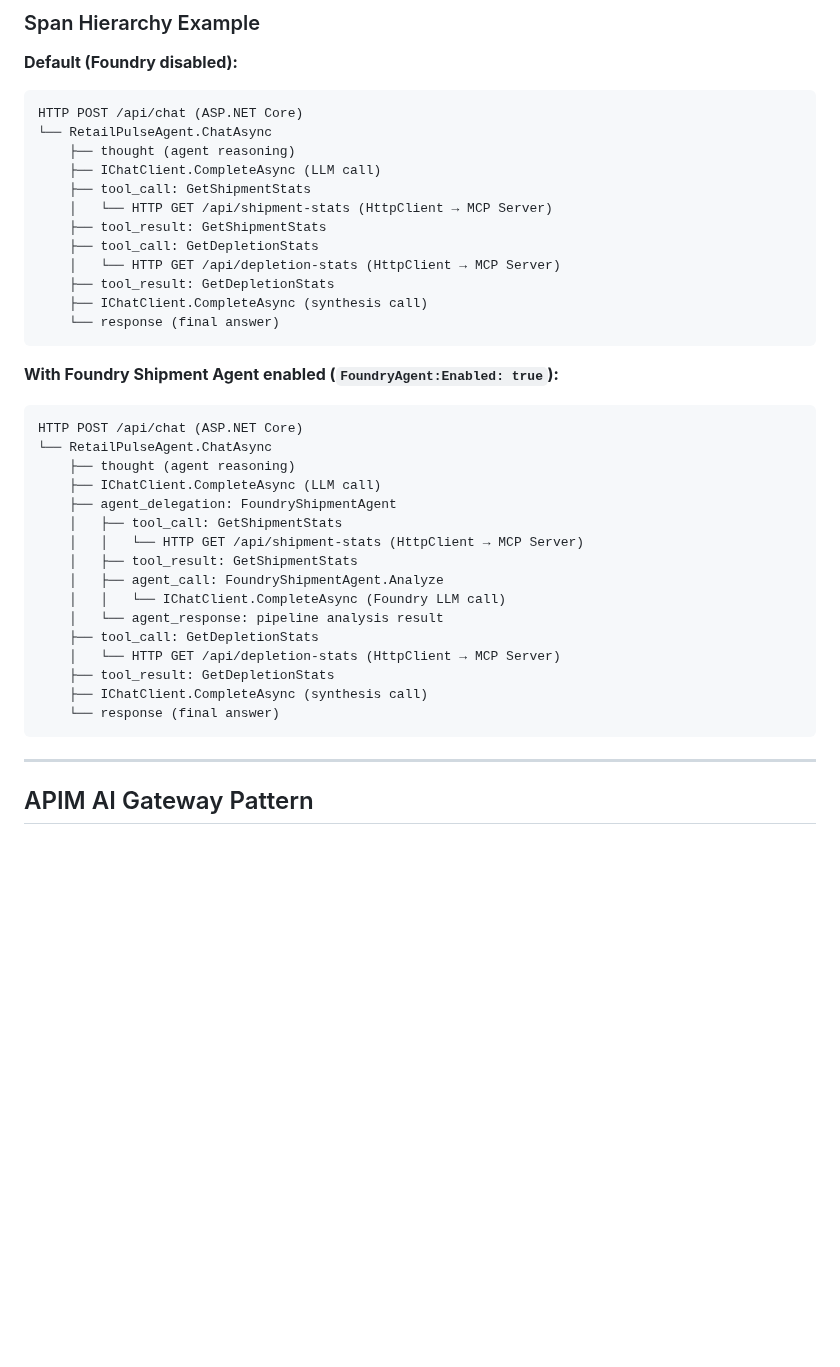
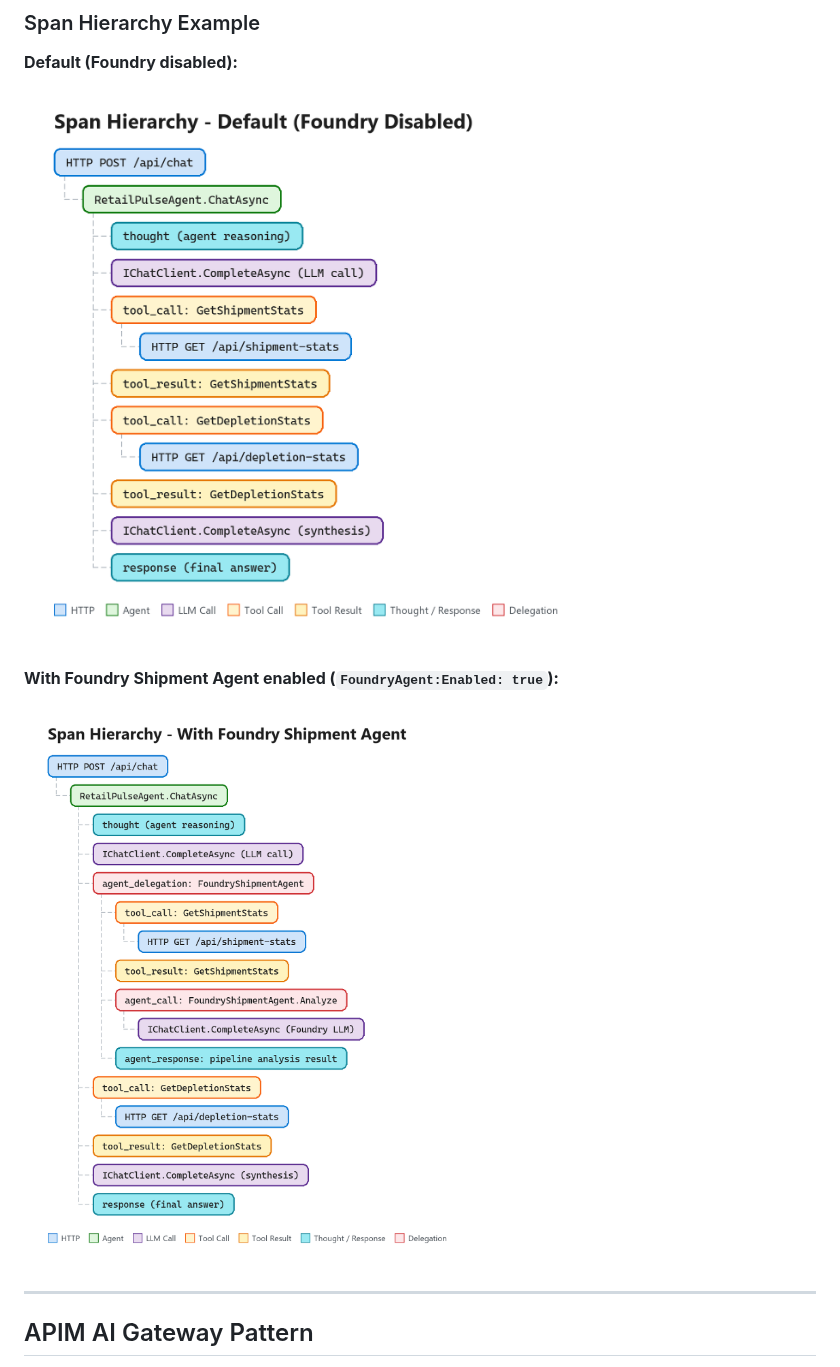
Before and after one commit to swigerb/retail-pulse, a Markdown page: docs/architecture.md, the part around the change. Rendered like a GitHub page; pictures changed too: docs/span-hierarchy-default.png (added), docs/span-hierarchy-foundry.png (added); blank space fills up the shorter version.

Commit message:
docs: replace ASCII span hierarchy diagrams with visual diagrams
Replace the two ASCII-art span hierarchy examples in architecture.md with
color-coded PNG diagrams showing the trace nesting for both Default
(Foundry disabled) and Foundry Shipment Agent enabled flows.

- FluentUI-aligned color palette for span types (HTTP, Agent, LLM, Tool, etc.)
- Dashed L-shaped connectors show parent-child span relationships
- 2x resolution PNGs for retina displays
- SVG and Excalidraw source files preserved for future edits

Co-authored-by: Copilot <223556219+Copilot@users.noreply.github.com>

````diff
--- a/docs/architecture.md
+++ b/docs/architecture.md
@@ -73,41 +73,11 @@
 
 **Default (Foundry disabled):**
 
-```
-HTTP POST /api/chat (ASP.NET Core)
-└── RetailPulseAgent.ChatAsync
-    ├── thought (agent reasoning)
-    ├── IChatClient.CompleteAsync (LLM call)
-    ├── tool_call: GetShipmentStats
-    │   └── HTTP GET /api/shipment-stats (HttpClient → MCP Server)
-    ├── tool_result: GetShipmentStats
-    ├── tool_call: GetDepletionStats
-    │   └── HTTP GET /api/depletion-stats (HttpClient → MCP Server)
-    ├── tool_result: GetDepletionStats
-    ├── IChatClient.CompleteAsync (synthesis call)
-    └── response (final answer)
-```
+![Span Hierarchy - Default](span-hierarchy-default.png)
 
 **With Foundry Shipment Agent enabled (`FoundryAgent:Enabled: true`):**
 
-```
-HTTP POST /api/chat (ASP.NET Core)
-└── RetailPulseAgent.ChatAsync
-    ├── thought (agent reasoning)
-    ├── IChatClient.CompleteAsync (LLM call)
-    ├── agent_delegation: FoundryShipmentAgent
-    │   ├── tool_call: GetShipmentStats
-    │   │   └── HTTP GET /api/shipment-stats (HttpClient → MCP Server)
-    │   ├── tool_result: GetShipmentStats
-    │   ├── agent_call: FoundryShipmentAgent.Analyze
-    │   │   └── IChatClient.CompleteAsync (Foundry LLM call)
-    │   └── agent_response: pipeline analysis result
-    ├── tool_call: GetDepletionStats
-    │   └── HTTP GET /api/depletion-stats (HttpClient → MCP Server)
-    ├── tool_result: GetDepletionStats
-    ├── IChatClient.CompleteAsync (synthesis call)
-    └── response (final answer)
-```
+![Span Hierarchy - With Foundry Shipment Agent](span-hierarchy-foundry.png)
 
 ---
 
````
Also changed, not shown: 4 other files.
